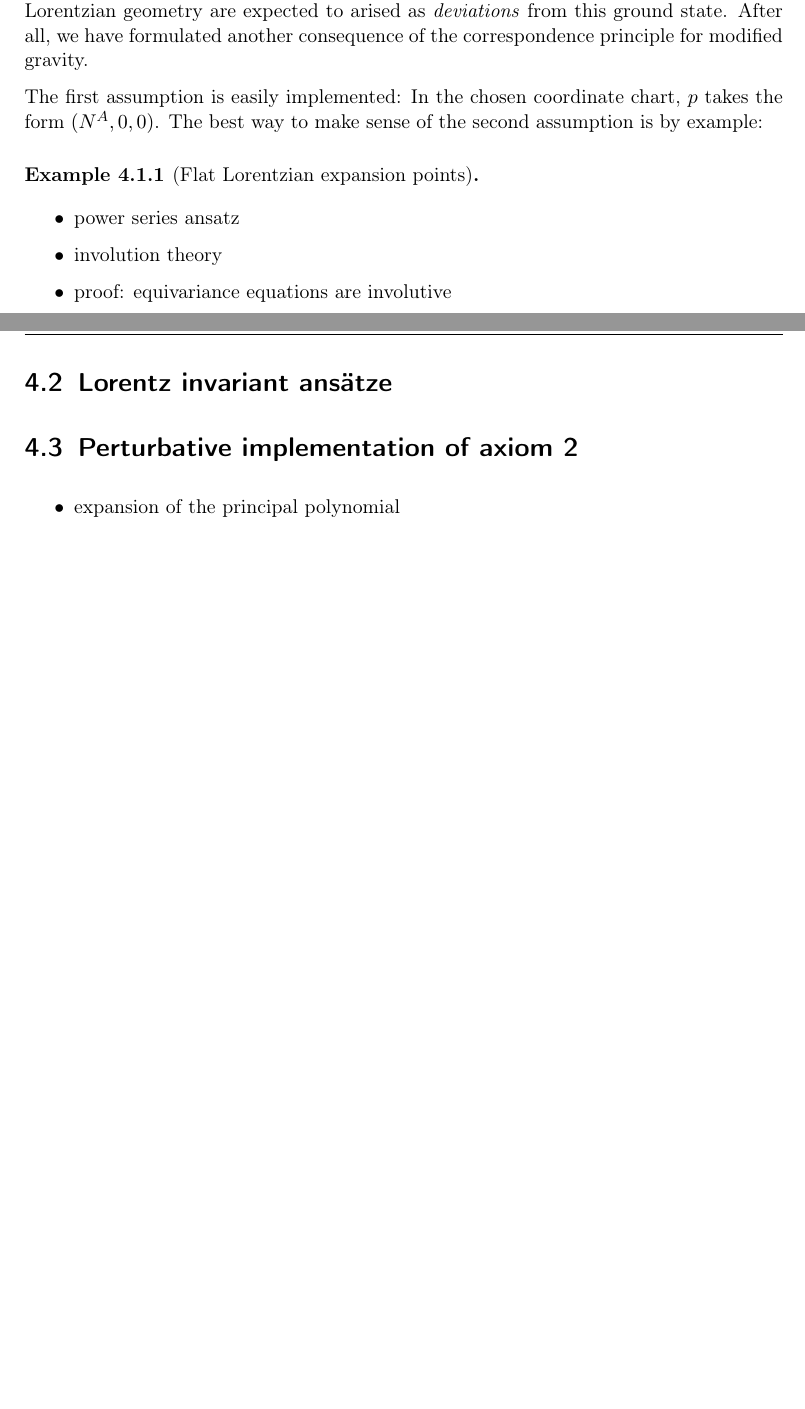
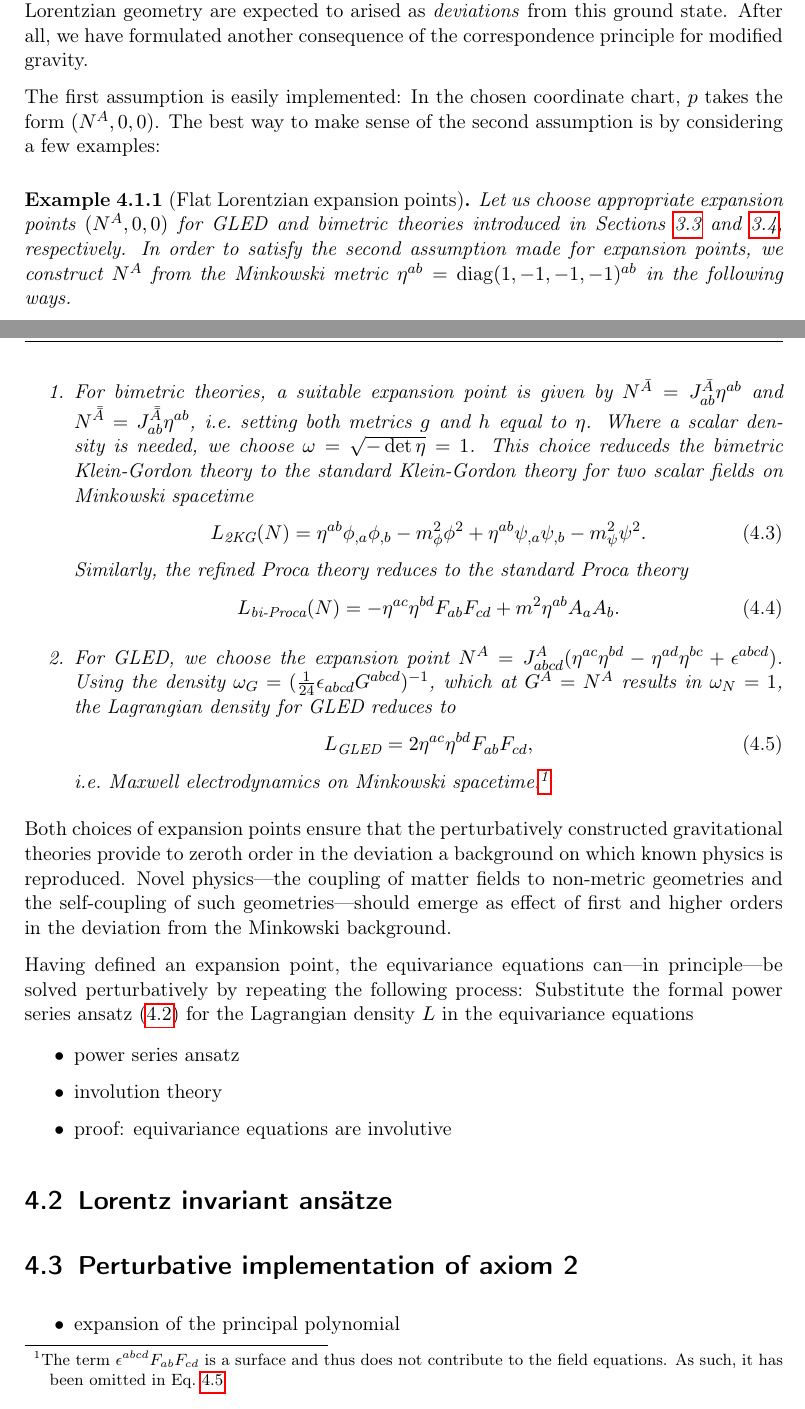
Before and after one commit to nilsalex/phd-thesis, a LaTeX thesis (latex/main.tex, which reads latex/chapters/chapter04.tex): two parts of pages 35 and 36 of 41, joined at a grey line, cut so that both start at the same text, the shorter picture padded with empty space. Compiled offline with pdfLaTeX.

Commit message:
expansion point

```diff
--- a/latex/chapters/chapter04.tex
+++ b/latex/chapters/chapter04.tex
@@ -40,9 +40,28 @@ and is called \emph{formal} because at this point there is no assumption about t
 \end{enumerate}
 Both restrictions for $p$ ensure that the limit of weak gravitational fields can match our observations for situations with weak gravity: Matter fields couple to flat geometry in the sense that there are coordinate charts where the geometric coefficients are constant and this geometry is determined by the Minkowski metric. Curvature effects of non-Lorentzian geometry are expected to arised as \emph{deviations} from this ground state. After all, we have formulated another consequence of the correspondence principle for modified gravity.
 
-The first assumption is easily implemented: In the chosen coordinate chart, $p$ takes the form $(N^A,0,0)$. The best way to make sense of the second assumption is by example:
+The first assumption is easily implemented: In the chosen coordinate chart, $p$ takes the form $(N^A,0,0)$. The best way to make sense of the second assumption is by considering a few examples:
 \begin{example}[Flat Lorentzian expansion points]
+  Let us choose appropriate expansion points $(N^A,0,0)$ for GLED and bimetric theories introduced in Sections \ref{section_gled} and \ref{section_bimetric}, respectively. In order to satisfy the second assumption made for expansion points, we construct $N^A$ from the Minkowski metric $\eta^{ab} = \operatorname{diag}(1,-1,-1,-1)^{ab}$ in the following ways.
+  \begin{enumerate}
+    \item{For bimetric theories, a suitable expansion point is given by $N^{\bar A} = J_{ab}^{\bar A} \eta^{ab}$ and $N^{\bar{\bar A}} = J_{ab}^{\bar{\bar A}} \eta^{ab}$, i.e.~setting both metrics $g$ and $h$ equal to $\eta$. Where a scalar density is needed, we choose $\omega = \sqrt{-\operatorname{det}\eta} = 1$. This choice reduceds the bimetric Klein-Gordon theory to the standard Klein-Gordon theory for two scalar fields on Minkowski spacetime
+      \begin{equation}
+        L_\text{2KG}(N) = \eta^{ab} \phi_{,a} \phi_{,b} - m_\phi^2\phi^2 + \eta^{ab} \psi_{,a} \psi_{,b} - m_\psi^2\psi^2.
+      \end{equation}
+    Similarly, the refined Proca theory reduces to the standard Proca theory
+      \begin{equation}
+        L_\text{bi-Proca}(N) = -\eta^{ac}\eta^{bd}F_{ab}F_{cd} + m^2\eta^{ab}A_aA_b.
+      \end{equation}}
+    \item{For GLED, we choose the expansion point $N^A = J_{abcd}^A (\eta^{ac} \eta^{bd} - \eta^{ad} \eta^{bc} + \epsilon^{abcd})$. Using the density $\omega_G = (\frac{1}{24}\epsilon_{abcd}G^{abcd})^{-1}$, which at $G^A=N^A$ results in $\omega_N = 1$, the Lagrangian density for GLED reduces to
+        \begin{equation}\label{GLED_reduction}
+        L_\text{GLED} = 2 \eta^{ac}\eta^{bd} F_{ab}F_{cd},
+      \end{equation}
+    i.e.~Maxwell electrodynamics on Minkowski spacetime.\footnote{The term $\epsilon^{abcd}F_{ab}F_{cd}$ is a surface and thus does not contribute to the field equations. As such, it has been omitted in Eq.~\ref{GLED_reduction}}}
+  \end{enumerate}
 \end{example}
+Both choices of expansion points ensure that the perturbatively constructed gravitational theories provide to zeroth order in the deviation a background on which known physics is reproduced. Novel physics---the coupling of matter fields to non-metric geometries and the self-coupling of such geometries---should emerge as effect of first and higher orders in the deviation from the Minkowski background.
+
+Having defined an expansion point, the equivariance equations can---in principle---be solved perturbatively by repeating the following process: Substitute the formal power series ansatz \eqref{power_series_ansatz} for the Lagrangian density $L$ in the equivariance equations
 
 \begin{itemize}
 \item power series ansatz
```
Also changed, not shown: latex/chapters/chapter03.tex (+2 -0 lines), latex/chapters/chapter04.tex (2 more changed lines).
